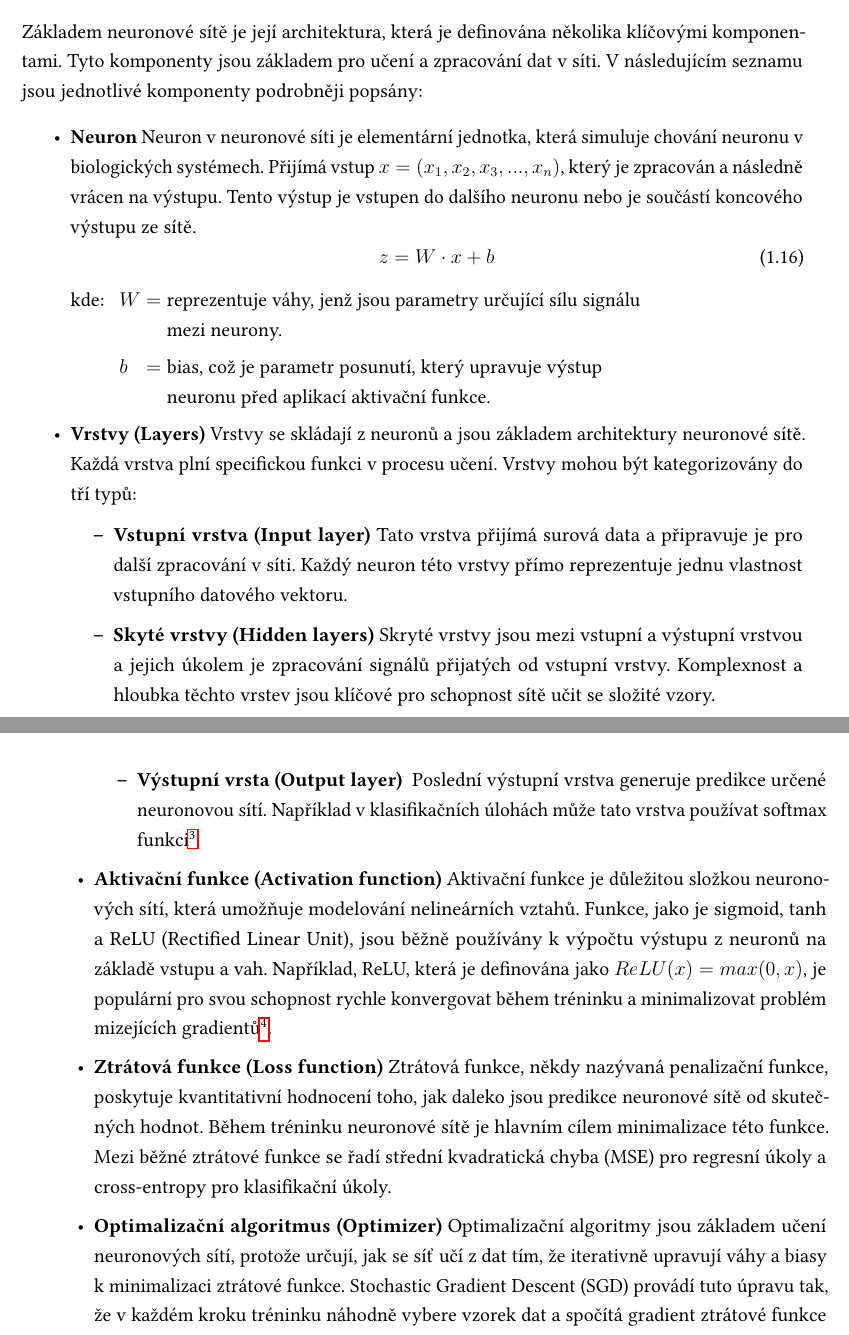
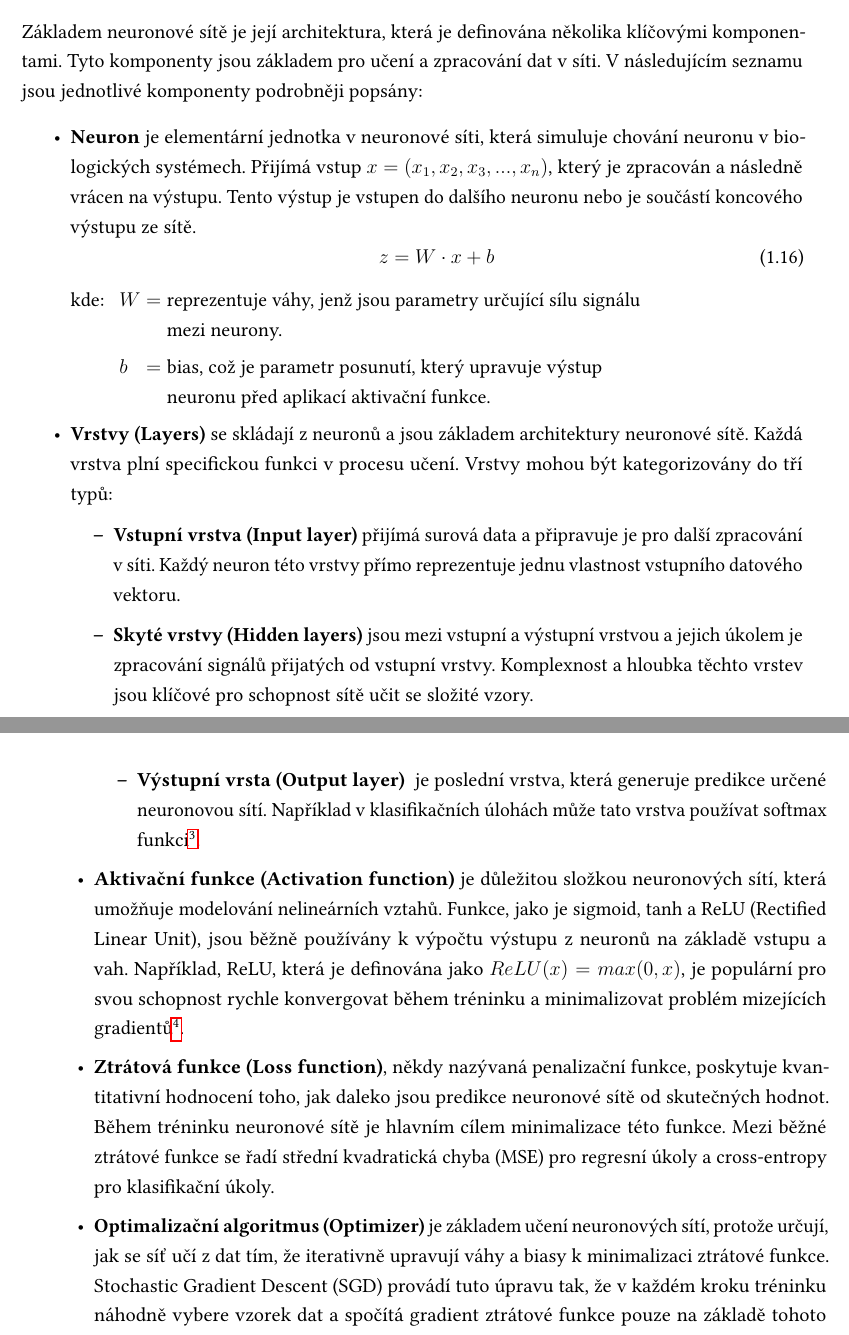
Before and after one commit to Cemonix/Impact-of-Preprocessing-Thesis, a LaTeX thesis (thesis.tex): two parts of pages 28 and 29 of 57, joined at a grey line, cut so that both start at the same text. Compiled offline with pdfLaTeX.

Commit message:
List fixes

```diff
--- a/thesis.tex
+++ b/thesis.tex
@@ -654,7 +654,7 @@ Neuronové sítě jsou základním stavebním prvkem moderního strojového uče
 Základem neuronové sítě je její architektura, která je definována několika klíčovými komponentami. Tyto komponenty jsou základem pro učení a zpracování dat v síti. V následujícím seznamu jsou jednotlivé komponenty podrobněji popsány:
 
 \begin{itemize}
-    \item \textbf{Neuron} Neuron v neuronové síti je elementární jednotka, která simuluje chování neuronu v biologických systémech. Přijímá vstup $x = (x_1, x_2, x_3, ..., x_n)$, který je zpracován a následně vrácen na výstupu. Tento výstup je vstupen do dalšího neuronu nebo je součástí koncového výstupu ze sítě.
+    \item \textbf{Neuron} je elementární jednotka v neuronové síti, která simuluje chování neuronu v biologických systémech. Přijímá vstup $x = (x_1, x_2, x_3, ..., x_n)$, který je zpracován a následně vrácen na výstupu. Tento výstup je vstupen do dalšího neuronu nebo je součástí koncového výstupu ze sítě.
         \begin{equation}
             z = W \cdot x + b
         \end{equation}
@@ -662,15 +662,15 @@ Základem neuronové sítě je její architektura, která je definována několi
             W & reprezentuje váhy, jenž jsou parametry určující sílu signálu mezi neurony. \\
             b & bias, což je parametr posunutí, který upravuje výstup neuronu před aplikací aktivační funkce.
         \end{conditions}
-    \item \textbf{Vrstvy (Layers)} Vrstvy se skládají z neuronů a jsou základem architektury neuronové sítě. Každá vrstva plní specifickou funkci v procesu učení. Vrstvy mohou být kategorizovány do tří typů:
+    \item \textbf{Vrstvy (Layers)} se skládají z neuronů a jsou základem architektury neuronové sítě. Každá vrstva plní specifickou funkci v procesu učení. Vrstvy mohou být kategorizovány do tří typů:
         \begin{itemize}
-            \item \textbf{Vstupní vrstva (Input layer)} Tato vrstva přijímá surová data a připravuje je pro další zpracování v síti. Každý neuron této vrstvy přímo reprezentuje jednu vlastnost vstupního datového vektoru.
-            \item \textbf{Skyté vrstvy (Hidden layers)} Skryté vrstvy jsou mezi vstupní a výstupní vrstvou a jejich úkolem je zpracování signálů přijatých od vstupní vrstvy. Komplexnost a hloubka těchto vrstev jsou klíčové pro schopnost sítě učit se složité vzory.
-            \item \textbf{Výstupní vrsta (Output layer) } Poslední výstupní vrstva generuje predikce určené neuronovou sítí. Například v klasifikačních úlohách může tato vrstva používat softmax funkci\footnote{Softmax funkce se často používá jako aktivační funkce v poslední vrstvě neuronové sítě při klasifikačních úlohách. Tato funkce převádí výstupní hodnoty neuronů na pravděpodobnostní rozdělení mezi různými třídami. Matematický vzorec pro softmax funkci je definován následovně: $\text{softmax}(z_i) = \frac{e^{z_i}}{\sum_{j=1}^{N} e^{z_j}}$}.
+            \item \textbf{Vstupní vrstva (Input layer)} přijímá surová data a připravuje je pro další zpracování v síti. Každý neuron této vrstvy přímo reprezentuje jednu vlastnost vstupního datového vektoru.
+            \item \textbf{Skyté vrstvy (Hidden layers)} jsou mezi vstupní a výstupní vrstvou a jejich úkolem je zpracování signálů přijatých od vstupní vrstvy. Komplexnost a hloubka těchto vrstev jsou klíčové pro schopnost sítě učit se složité vzory.
+            \item \textbf{Výstupní vrsta (Output layer) } je poslední vrstva, která generuje predikce určené neuronovou sítí. Například v klasifikačních úlohách může tato vrstva používat softmax funkci\footnote{Softmax funkce se často používá jako aktivační funkce v poslední vrstvě neuronové sítě při klasifikačních úlohách. Tato funkce převádí výstupní hodnoty neuronů na pravděpodobnostní rozdělení mezi různými třídami. Matematický vzorec pro softmax funkci je definován následovně: $\text{softmax}(z_i) = \frac{e^{z_i}}{\sum_{j=1}^{N} e^{z_j}}$}.
         \end{itemize}
-    \item \textbf{Aktivační funkce (Activation function)} Aktivační funkce je důležitou složkou neuronových sítí, která umožňuje modelování nelineárních vztahů. Funkce, jako je sigmoid, tanh a ReLU (Rectified Linear Unit), jsou běžně používány k výpočtu výstupu z neuronů na základě vstupu a vah. Například, ReLU, která je definována jako $ReLU(x) = max(0, x)$, je populární pro svou schopnost rychle konvergovat během tréninku a minimalizovat problém mizejících gradientů\footnote{Mizející gradienty jsou problém, kdy gradient ztrátové funkce klesá exponenciálně rychle s každou vrstvou v síti, což způsobuje, že váhy v raných vrstvách se téměř neaktualizují. Tento jev výrazně zpomaluje trénink a může způsobit, že síť nedokáže efektivně učit složité vzory.}.
-    \item \textbf{Ztrátová funkce (Loss function)} Ztrátová funkce, někdy nazývaná penalizační funkce, poskytuje kvantitativní hodnocení toho, jak daleko jsou predikce neuronové sítě od skutečných hodnot. Během tréninku neuronové sítě je hlavním cílem minimalizace této funkce. Mezi běžné ztrátové funkce se řadí střední kvadratická chyba (MSE) pro regresní úkoly a cross-entropy pro klasifikační úkoly.
-    \item \textbf{Optimalizační algoritmus (Optimizer)} Optimalizační algoritmy jsou základem učení neuronových sítí, protože určují, jak se síť učí z dat tím, že iterativně upravují váhy a biasy k minimalizaci ztrátové funkce. Stochastic Gradient Descent (SGD) provádí tuto úpravu tak, že v každém kroku tréninku náhodně vybere vzorek dat a spočítá gradient ztrátové funkce pouze na základě tohoto vzorku:
+    \item \textbf{Aktivační funkce (Activation function)} je důležitou složkou neuronových sítí, která umožňuje modelování nelineárních vztahů. Funkce, jako je sigmoid, tanh a ReLU (Rectified Linear Unit), jsou běžně používány k výpočtu výstupu z neuronů na základě vstupu a vah. Například, ReLU, která je definována jako $ReLU(x) = max(0, x)$, je populární pro svou schopnost rychle konvergovat během tréninku a minimalizovat problém mizejících gradientů\footnote{Mizející gradienty jsou problém, kdy gradient ztrátové funkce klesá exponenciálně rychle s každou vrstvou v síti, což způsobuje, že váhy v raných vrstvách se téměř neaktualizují. Tento jev výrazně zpomaluje trénink a může způsobit, že síť nedokáže efektivně učit složité vzory.}.
+    \item \textbf{Ztrátová funkce (Loss function)}, někdy nazývaná penalizační funkce, poskytuje kvantitativní hodnocení toho, jak daleko jsou predikce neuronové sítě od skutečných hodnot. Během tréninku neuronové sítě je hlavním cílem minimalizace této funkce. Mezi běžné ztrátové funkce se řadí střední kvadratická chyba (MSE) pro regresní úkoly a cross-entropy pro klasifikační úkoly.
+    \item \textbf{Optimalizační algoritmus (Optimizer)} je základem učení neuronových sítí, protože určují, jak se síť učí z dat tím, že iterativně upravují váhy a biasy k minimalizaci ztrátové funkce. Stochastic Gradient Descent (SGD) provádí tuto úpravu tak, že v každém kroku tréninku náhodně vybere vzorek dat a spočítá gradient ztrátové funkce pouze na základě tohoto vzorku:
     Adam a RMSprop jsou pokročilejší varianty, které se snaží zlepšit konvergenci SGD tím, že upravují rychlost učení pro každý parametr individuálně, což může vést k rychlejšímu a stabilnějšímu učení, zejména v komplexních sítích.
 \end{itemize}
 
```
Also changed, not shown: thesis.tex (4 more changed lines).
